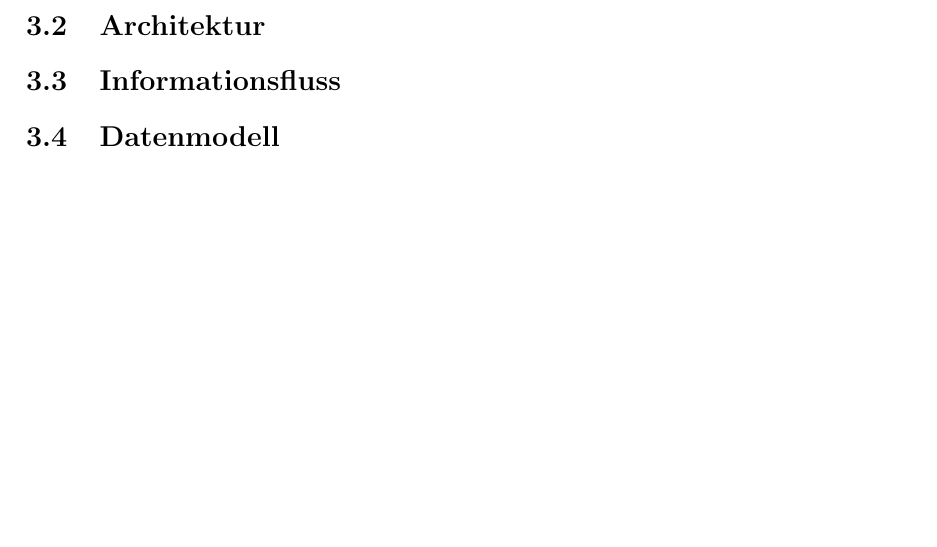
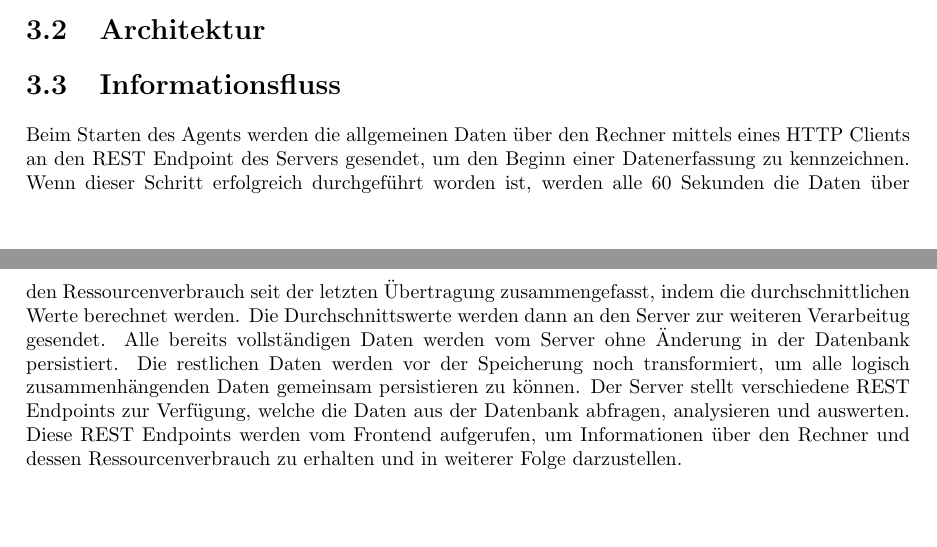
Before and after one commit to PxilPhil/LogSense, a LaTeX document (LogSense.tex): part of page 20 of 29 before the commit and two parts of pages 20 and 21 of 30 after it, the two joined at a grey line, cut so that both start at the same text, the shorter picture padded with empty space. Compiled offline with pdfLaTeX.

Commit message:
section informationsfluss

```diff
--- a/LogSense.tex
+++ b/LogSense.tex
@@ -224,7 +224,10 @@ Dieser Use-Case stellt den Prozess der PC-Auswahl dar. Zuerst wird dem Benutzer
 Nach dem Aufrufen des Custom-Alert-Screens wird dem Benutzer eine Liste von bestehenden Custom-Alerts angezeigt. Bei der Auswahl eines Alerts kann ein bereits existierender Alert bearbeitet und angepasst werden. Der Benutzer kann auch einen neuen Custom-Alert anlegen. Bei Anzeige der Custom-Alerts wird eine API-Anfrage per Rest gesendet und die angeforderten Daten werden aus der Datenbank geladen. Beim Anlegen oder Bearbeiten eines Alerts werden die Informationen über die Rest-API verschickt und auf der Datenbank gespeichert.
 \section{Architektur}
 \section{Informationsfluss}
-\section{Datenmodell}
+Beim Starten des Agents werden die allgemeinen Daten über den Rechner mittels eines HTTP Clients an den REST Endpoint des Servers gesendet, um den Beginn einer Datenerfassung zu kennzeichnen. Wenn dieser Schritt erfolgreich durchgeführt worden ist, werden alle 60 Sekunden die Daten über den Ressourcenverbrauch seit der letzten Übertragung zusammengefasst, indem die durchschnittlichen Werte berechnet werden. Die Durchschnittswerte werden dann an den Server zur weiteren Verarbeitug gesendet.
+Alle bereits vollständigen Daten werden vom Server ohne Änderung in der Datenbank persistiert. Die restlichen Daten werden vor der Speicherung noch transformiert, um alle logisch zusammenhängenden Daten gemeinsam persistieren zu können.
+Der Server stellt verschiedene REST Endpoints zur Verfügung, welche die Daten aus der Datenbank abfragen, analysieren und auswerten.
+Diese REST Endpoints werden vom Frontend aufgerufen, um Informationen über den Rechner und dessen Ressourcenverbrauch zu erhalten und in weiterer Folge darzustellen.
 
 \chapter{Implementierung (Programmierung und QS/Test)}
 \section{Visualiserung}
```
